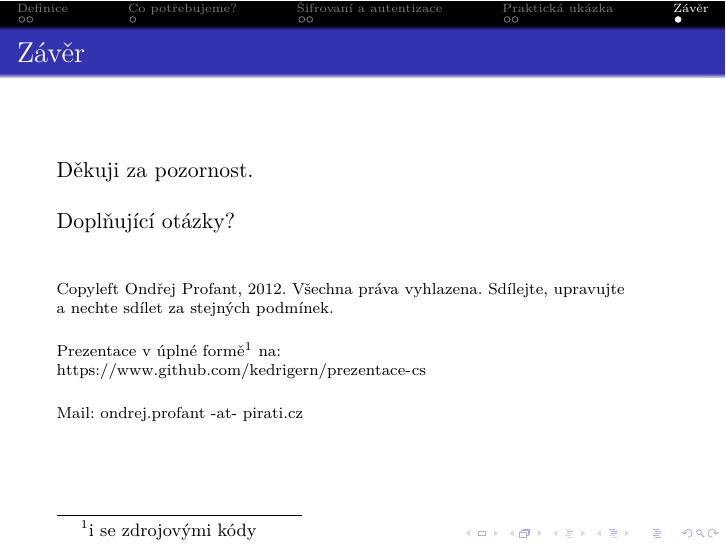
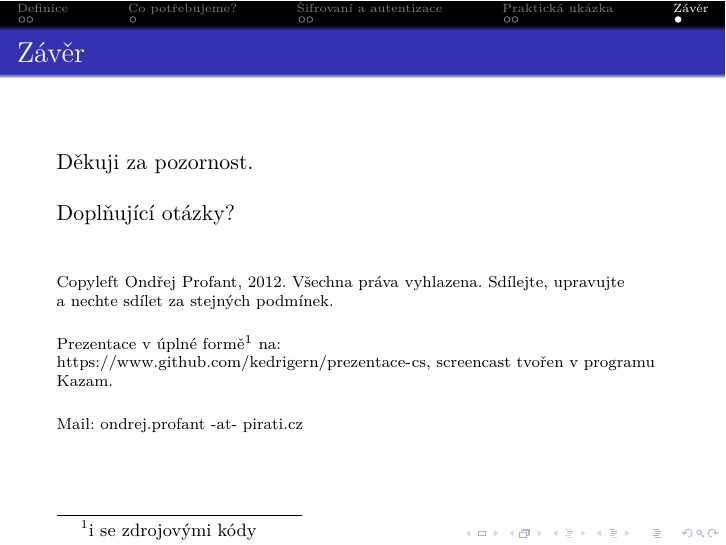
Before and after one commit to Kedrigern/prezentace-cs, LaTeX slides (cryptoparty-otr/cryptoparty-otr.tex): page 12 of 12. Compiled offline with XeLaTeX.

Commit message:
Update cryptoparty-otr/cryptoparty-otr.tex
Doplněn program pro tvorbu screencastů.

```diff
--- a/cryptoparty-otr/cryptoparty-otr.tex
+++ b/cryptoparty-otr/cryptoparty-otr.tex
@@ -137,7 +137,7 @@ V našem případě:
 	\bigskip
 
 	Prezentace v~úplné formě\footnote{i se zdrojovými kódy} na:\\
-	\url{https://www.github.com/kedrigern/prezentace-cs}
+	\url{https://www.github.com/kedrigern/prezentace-cs}, screencast tvořen v programu Kazam.
 
 	\bigskip
 
```
